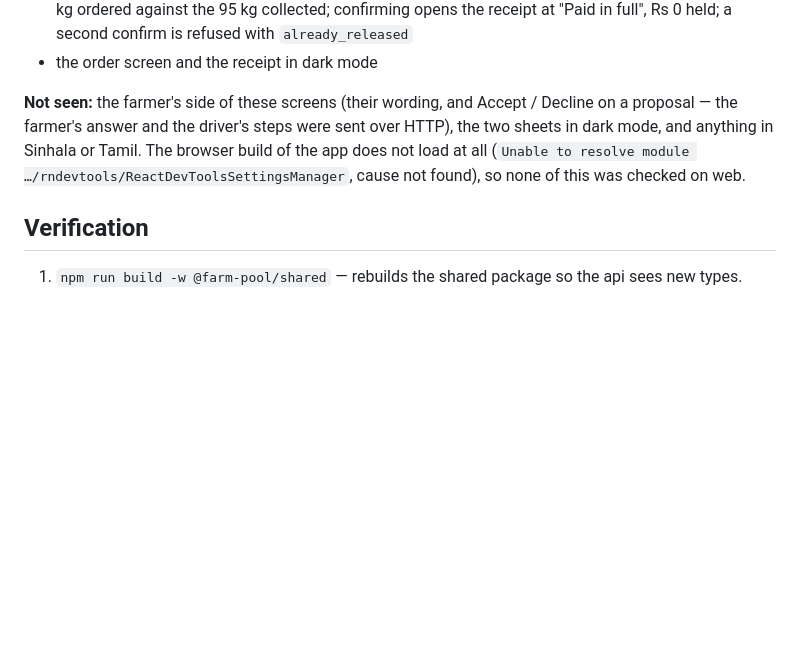
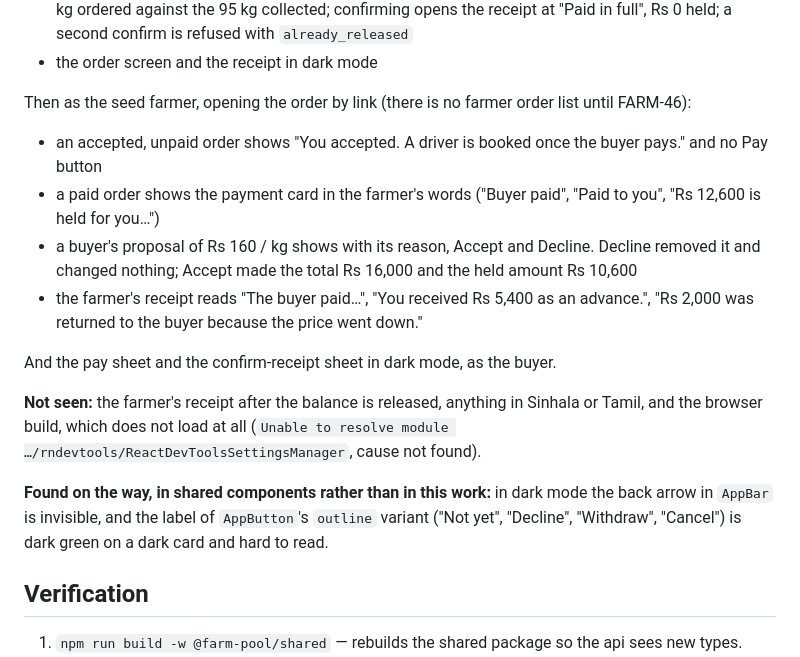
Before and after one commit to AmzalFoumi/farm-pool, a Markdown page: .plans/payments/PLAN.md, the part around the change. Rendered like a GitHub page; blank space fills up the shorter version.

Commit message:
docs(repo): FARM-41 record the farmer-side and dark-mode checks

```diff
--- a/.plans/payments/PLAN.md
+++ b/.plans/payments/PLAN.md
@@ -135,11 +135,26 @@ database, as the seed buyer:
   "Paid in full", Rs 0 held; a second confirm is refused with `already_released`
 - the order screen and the receipt in dark mode
 
-**Not seen:** the farmer's side of these screens (their wording, and Accept / Decline on a
-proposal — the farmer's answer and the driver's steps were sent over HTTP), the two sheets in
-dark mode, and anything in Sinhala or Tamil. The browser build of the app does not load at all
-(`Unable to resolve module …/rndevtools/ReactDevToolsSettingsManager`, cause not found), so none
-of this was checked on web.
+Then as the seed farmer, opening the order by link (there is no farmer order list until FARM-46):
+
+- an accepted, unpaid order shows "You accepted. A driver is booked once the buyer pays." and no
+  Pay button
+- a paid order shows the payment card in the farmer's words ("Buyer paid", "Paid to you",
+  "Rs 12,600 is held for you…")
+- a buyer's proposal of Rs 160 / kg shows with its reason, Accept and Decline. Decline removed
+  it and changed nothing; Accept made the total Rs 16,000 and the held amount Rs 10,600
+- the farmer's receipt reads "The buyer paid…", "You received Rs 5,400 as an advance.",
+  "Rs 2,000 was returned to the buyer because the price went down."
+
+And the pay sheet and the confirm-receipt sheet in dark mode, as the buyer.
+
+**Not seen:** the farmer's receipt after the balance is released, anything in Sinhala or Tamil,
+and the browser build, which does not load at all
+(`Unable to resolve module …/rndevtools/ReactDevToolsSettingsManager`, cause not found).
+
+**Found on the way, in shared components rather than in this work:** in dark mode the back
+arrow in `AppBar` is invisible, and the label of `AppButton`'s `outline` variant ("Not yet",
+"Decline", "Withdraw", "Cancel") is dark green on a dark card and hard to read.
 
 ## Verification
 
```
